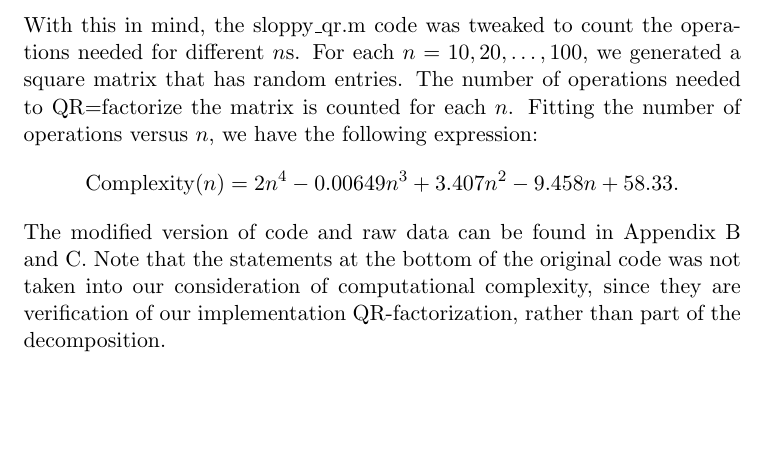
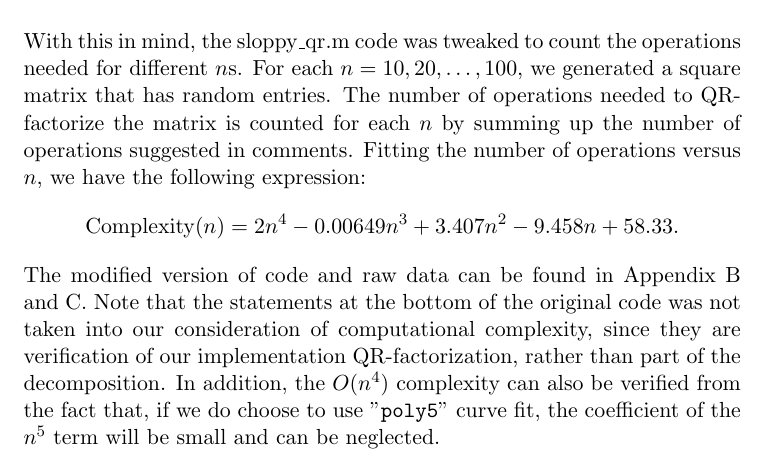
Before and after one commit to ruochenlin/cs513-assignments, a LaTeX document (as1/as01.tex): part of page 4 of 7, cut so that both start at the same text, the shorter picture padded with empty space. Compiled offline with pdfLaTeX.

Commit message:
final version

```diff
--- a/as1/as01.tex
+++ b/as1/as01.tex
@@ -36,9 +36,9 @@ Write $Q$ as $\begin{bmatrix} q_1 & q_2 & \dots &q_m\end{bmatrix}$, then $$Q'Q=\
 Since $Q'Q$ is real and symmetric, it can be written as $Q'Q=P\Lambda P'$, with $P$ being orthogonal and $\Lambda$ diagonal with eigenvalues of $Q$ as its entries. In addition, we've proved $1$ is the only eigenvalue of $Q'Q$; so $\Lambda=I$ in this particular case. Insert this into the decomposed form of $Q'Q$, we have $Q'Q=PIP'=PP'=I$. In other words, $Q^{-1}=Q'$; hence we proved $Q$ is orthogonal.
 \section{}
 The matrix multiplication at the end of the for loop in sloppy\_qr.m is the most tedious computation in the loop, and it is $O(n^3)$. In addition, the for loop runs from $1$ through $n$; thus we would expect $O(n^4)$ complexity from the "sloppy" implementation of QR-factorization.\\[0.5cm]
-With this in mind, the sloppy\_qr.m code was tweaked to count the operations needed for different $n$s. For each $n=10,20,\dots,100$, we generated a square matrix that has random entries. The number of operations needed to QR=factorize the matrix is counted for each $n$. Fitting the number of operations versus $n$, we have the following expression:
+With this in mind, the sloppy\_qr.m code was tweaked to count the operations needed for different $n$s. For each $n=10,20,\dots,100$, we generated a square matrix that has random entries. The number of operations needed to QR-factorize the matrix is counted for each $n$ by summing up the number of operations suggested in comments. Fitting the number of operations versus $n$, we have the following expression:
 $$\mathrm{Complexity(}n\mathrm{)}=2n^4-0.00649n^3+3.407n^2-9.458n+58.33.$$
-The modified version of code and raw data can be found in Appendix B and C. Note that the statements at the bottom of the original code was not taken into our consideration of computational complexity, since they are verification of our implementation QR-factorization, rather than part of the decomposition.
+The modified version of code and raw data can be found in Appendix B and C. Note that the statements at the bottom of the original code was not taken into our consideration of computational complexity, since they are verification of our implementation QR-factorization, rather than part of the decomposition. In addition, the $O(n^4)$ complexity can also be verified from the fact that, if we do choose to use "\texttt{poly5}" curve fit, the coefficient of the $n^5$ term will be small and can be neglected.
 
 \newpage
 \appendix{}
```
